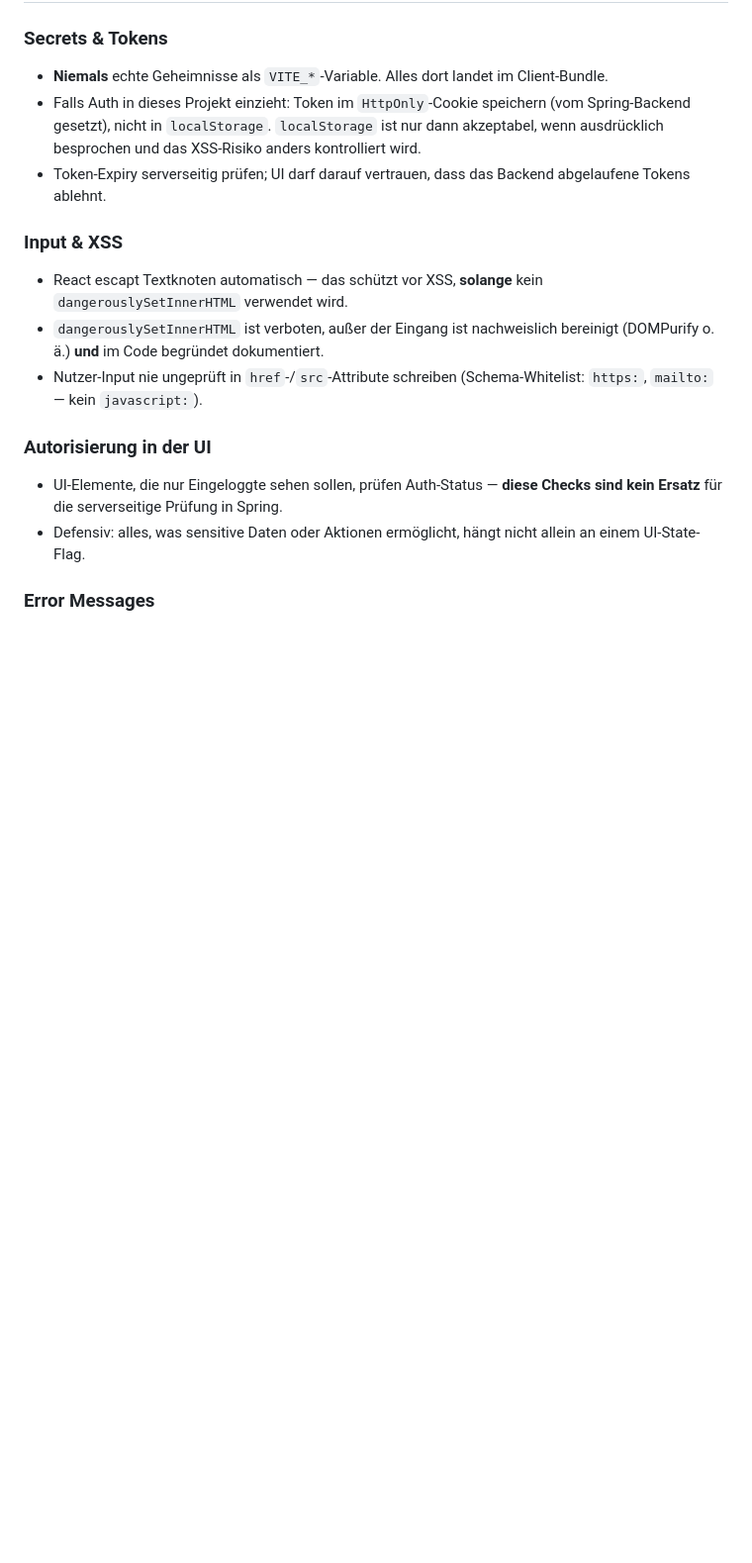
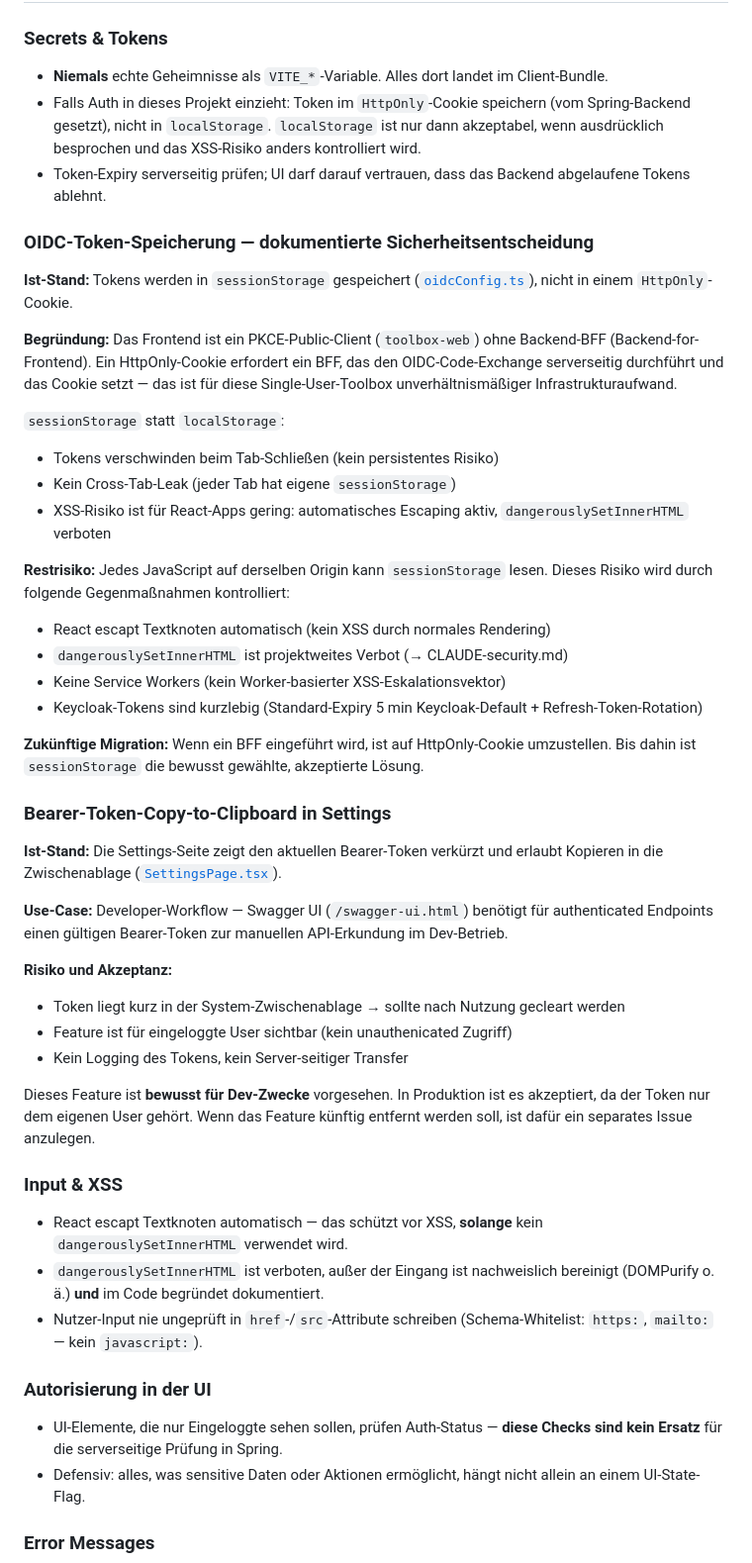
Before and after one commit to mannewolff/java, a Markdown page: CLAUDE-security.md, the part around the change. Shown at 99% size. Drawn GitHub-style; blank space fills up the shorter version.

Commit message:
Document OIDC token storage and Copy-to-Clipboard security decision
Closes #146

Added dedicated OIDC section to CLAUDE-security.md:
- sessionStorage vs HttpOnly-Cookie: decision documented with rationale
- Residual XSS risk documented and mitigated
- Migration path to HttpOnly-Cookie noted for future BFF introduction
- Bearer-Token Copy-to-Clipboard: use case and risk acceptance documented

Co-Authored-By: Claude Sonnet 4.6 <noreply@anthropic.com>

```diff
--- a/CLAUDE-security.md
+++ b/CLAUDE-security.md
@@ -22,6 +22,39 @@ Verbindliche Sicherheits-Regeln für Spring-Boot-Backend und React-Frontend. Die
 - **Niemals** echte Geheimnisse als `VITE_*`-Variable. Alles dort landet im Client-Bundle.
 - Falls Auth in dieses Projekt einzieht: Token im `HttpOnly`-Cookie speichern (vom Spring-Backend gesetzt), nicht in `localStorage`. `localStorage` ist nur dann akzeptabel, wenn ausdrücklich besprochen und das XSS-Risiko anders kontrolliert wird.
 - Token-Expiry serverseitig prüfen; UI darf darauf vertrauen, dass das Backend abgelaufene Tokens ablehnt.
+
+### OIDC-Token-Speicherung — dokumentierte Sicherheitsentscheidung
+
+**Ist-Stand:** Tokens werden in `sessionStorage` gespeichert ([`oidcConfig.ts`](frontend/src/auth/oidcConfig.ts)), nicht in einem `HttpOnly`-Cookie.
+
+**Begründung:**
+Das Frontend ist ein PKCE-Public-Client (`toolbox-web`) ohne Backend-BFF (Backend-for-Frontend). Ein HttpOnly-Cookie erfordert ein BFF, das den OIDC-Code-Exchange serverseitig durchführt und das Cookie setzt — das ist für diese Single-User-Toolbox unverhältnismäßiger Infrastrukturaufwand.
+
+`sessionStorage` statt `localStorage`:
+- Tokens verschwinden beim Tab-Schließen (kein persistentes Risiko)
+- Kein Cross-Tab-Leak (jeder Tab hat eigene `sessionStorage`)
+- XSS-Risiko ist für React-Apps gering: automatisches Escaping aktiv, `dangerouslySetInnerHTML` verboten
+
+**Restrisiko:** Jedes JavaScript auf derselben Origin kann `sessionStorage` lesen. Dieses Risiko wird durch folgende Gegenmaßnahmen kontrolliert:
+- React escapt Textknoten automatisch (kein XSS durch normales Rendering)
+- `dangerouslySetInnerHTML` ist projektweites Verbot (→ CLAUDE-security.md)
+- Keine Service Workers (kein Worker-basierter XSS-Eskalationsvektor)
+- Keycloak-Tokens sind kurzlebig (Standard-Expiry 5 min Keycloak-Default + Refresh-Token-Rotation)
+
+**Zukünftige Migration:** Wenn ein BFF eingeführt wird, ist auf HttpOnly-Cookie umzustellen. Bis dahin ist `sessionStorage` die bewusst gewählte, akzeptierte Lösung.
+
+### Bearer-Token-Copy-to-Clipboard in Settings
+
+**Ist-Stand:** Die Settings-Seite zeigt den aktuellen Bearer-Token verkürzt und erlaubt Kopieren in die Zwischenablage ([`SettingsPage.tsx`](frontend/src/pages/SettingsPage.tsx)).
+
+**Use-Case:** Developer-Workflow — Swagger UI (`/swagger-ui.html`) benötigt für authenticated Endpoints einen gültigen Bearer-Token zur manuellen API-Erkundung im Dev-Betrieb.
+
+**Risiko und Akzeptanz:**
+- Token liegt kurz in der System-Zwischenablage → sollte nach Nutzung gecleart werden
+- Feature ist für eingeloggte User sichtbar (kein unauthenicated Zugriff)
+- Kein Logging des Tokens, kein Server-seitiger Transfer
+
+Dieses Feature ist **bewusst für Dev-Zwecke** vorgesehen. In Produktion ist es akzeptiert, da der Token nur dem eigenen User gehört. Wenn das Feature künftig entfernt werden soll, ist dafür ein separates Issue anzulegen.
 
 ### Input & XSS
 
```
